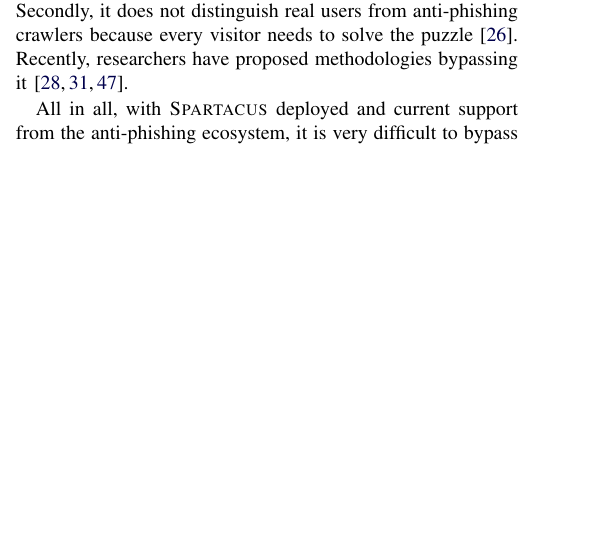
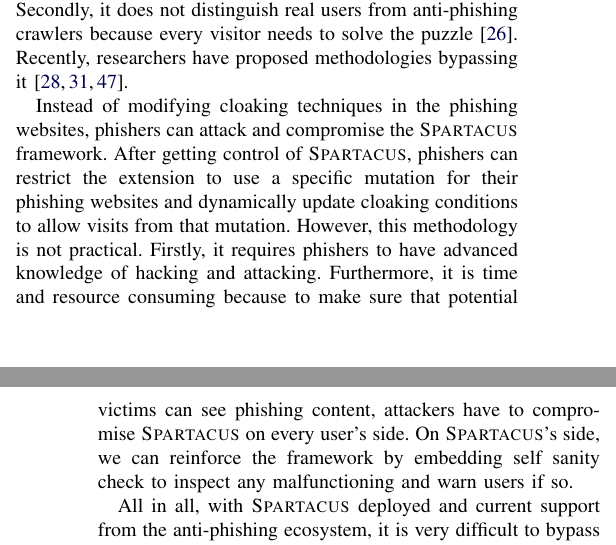
Before and after one commit to mahaloz/Re-cloaking-Maliciousness, a LaTeX paper (_main.tex, which reads limitation.tex): part of one column of page 12 of 15 before the commit and two parts of the columns of pages 12 and 13 of 15 after it, the two joined at a grey line, cut so that both start at the same text, the shorter picture padded with empty space. Compiled offline with pdfLaTeX; a missing font is replaced by an installed copy or a similar font; a LaTeX package or settings file that is missing is left out.

Commit message:
updates on Countermeasure sect

```diff
--- a/limitation.tex
+++ b/limitation.tex
@@ -18,6 +18,14 @@ This can bypass the evasion from~\spartacus.
 However, using CAPTCHA will bring poor user experience, which may lower phishers profit because it is time consuming and challenging for potential victims~\cite{captcha}.
 Secondly, it does not distinguish real users from anti-phishing crawlers because every visitor needs to solve the puzzle~\cite{captcha}.
 Recently, researchers have proposed methodologies bypassing it~\cite{sivakorn2016m,stark2015captcha, zhang2021crawlphish}.
+
+Instead of modifying cloaking techniques in the phishing websites,
+phishers can attack and compromise the \spartacus framework.
+After getting control of \spartacus, phishers can restrict the extension to use a specific mutation for their phishing websites and dynamically update cloaking conditions to allow visits from that mutation.
+However, this methodology is not practical.
+Firstly, it requires phishers to have advanced knowledge of hacking and attacking.
+Furthermore, it is time and resource consuming because to make sure that potential victims can see phishing content, attackers have to compromise \spartacus on every user's side.
+On \spartacus's side, we can reinforce the framework by embedding self sanity check to inspect any malfunctioning and warn users if so.
 
 % At last, phishers can loose the evasion criteria, such as by only checking IP and Hostnames.
 % Anti-phishing infrastructures can learn the lesson and set up the anti-phishing crawlers in residential IPs.
```
Also changed, not shown: eval.tex (+2 -0 lines), limitation.tex (10 more changed lines).
